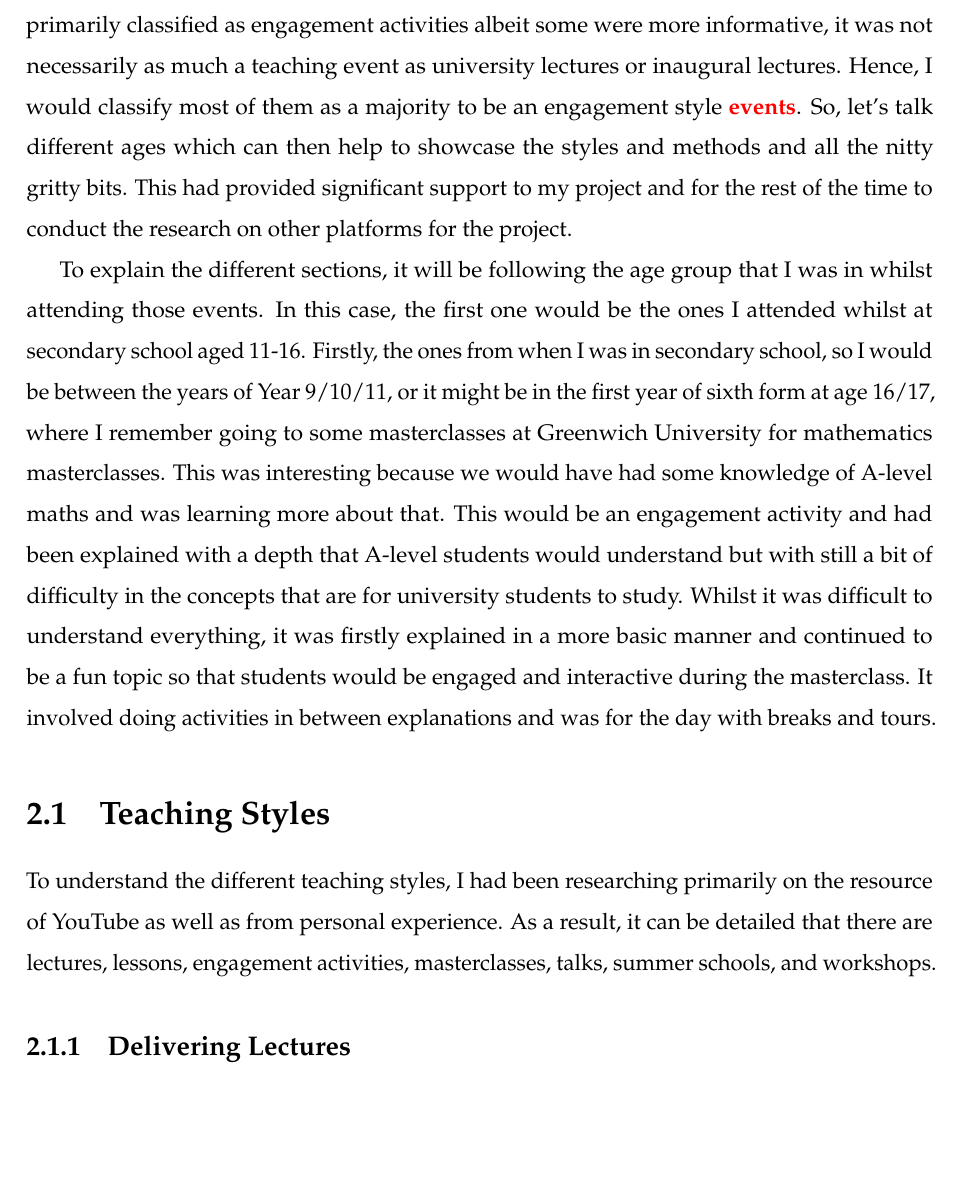
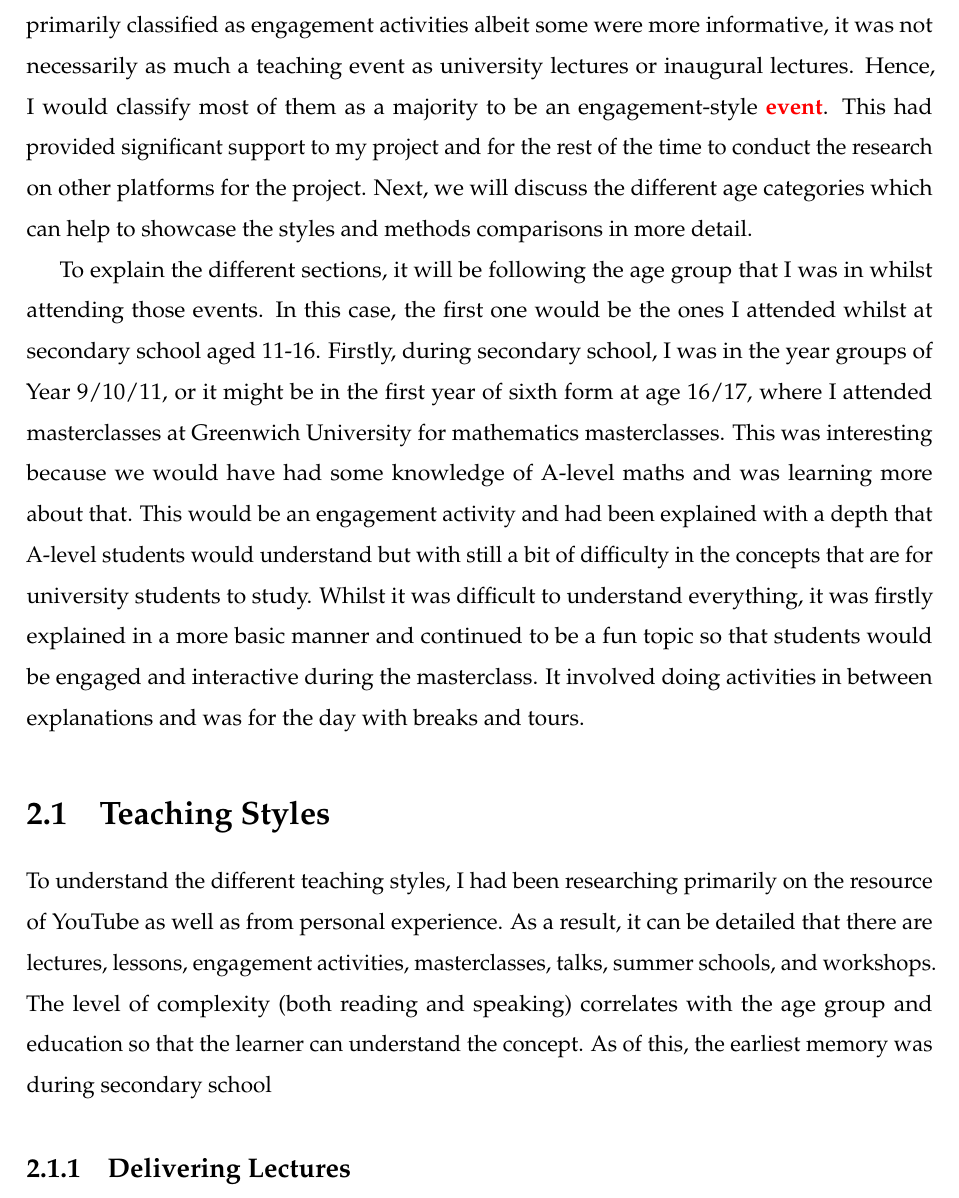
Before and after one commit to karen9721/capstone-project, a LaTeX thesis (final_draft.tex): part of page 9 of 18, cut so that both start at the same text, the shorter picture padded with empty space. Compiled offline with pdfLaTeX.

Commit message:
added updated draft

```diff
--- a/final_draft.tex
+++ b/final_draft.tex
@@ -269,13 +269,13 @@ Chapter 1 will detail the background research carried out in preparation for the
 When conducting the literature review, I started it off with what I had known about teaching in mathematics in different forms of media, however I had not known what pedagogy meant. Hence, the first step was to understand the word "Pedagogy".
 The definition of pedagogy (from Oxford Language Dictionary) is "The method and practice of teaching, especially as an academic subject or theoretical concept.".
 
-Prior to the project and researching pedagogy, I was always interested in learning new topics and expanding my knowledge of(or on?) different maths topics. As of this, I was exposed to various speakers who presented numerous topics on mathematics. Taken from previous {\color{red}\textbf{experiences}}, I was revisiting and recollecting my {\color{red}\textbf{thoughts and feelings}} when attending these talks - either watching pre-recorded videos, live videos online, or face-to-face settings. Albeit it comprises of many years of opinions, much of them combine as there had not been significant change for certain teaching styles and methods. To expand on the experiences, it includes talks, masterclasses, webinars, seminars, summer schools and workshops, open day talks, induction talks, and live videos. The former few events are primarily classified as engagement activities albeit some were more informative, it was not necessarily as much a teaching event as university lectures or inaugural lectures. Hence, I would classify most of them as a majority to be an engagement style {\color{red}\textbf{events}}. So, let's talk different ages which can then help to showcase the styles and methods and all the nitty gritty bits. This had provided significant support to my project and for the rest of the time to conduct the research on other platforms for the project.
+Prior to the project and researching pedagogy, I was always interested in learning new topics and expanding my knowledge of(or on?) different maths topics. As of this, I was exposed to various speakers who presented numerous topics on mathematics. Taken from previous {\color{red}\textbf{experiences}}, I was revisiting and recollecting my {\color{red}\textbf{thoughts and feelings}} when attending these talks - either watching pre-recorded videos, live videos online, or face-to-face settings. Albeit it comprises of many years of opinions, much of them combine as there had not been significant change for certain teaching styles and methods. To expand on the experiences, it includes talks, masterclasses, webinars, seminars, summer schools and workshops, open day talks, induction talks, and live videos. The former few events are primarily classified as engagement activities albeit some were more informative, it was not necessarily as much a teaching event as university lectures or inaugural lectures. Hence, I would classify most of them as a majority to be an engagement-style {\color{red}\textbf{event}}. This had provided significant support to my project and for the rest of the time to conduct the research on other platforms for the project. Next, we will discuss the different age categories which can help to showcase the styles and methods comparisons in more detail.
 
-To explain the different sections, it will be following the age group that I was in whilst attending those events. In this case, the first one would be the ones I attended whilst at secondary school aged 11-16. Firstly, the ones from when I was in secondary school, so I would be between the years of Year 9/10/11, or it might be in the first year of sixth form at age 16/17, where I remember going to some masterclasses at Greenwich University for mathematics masterclasses. This was interesting because we would have had some knowledge of A-level maths and was learning more about that. This would be an engagement activity and had been explained with a depth that A-level students would understand but with still a bit of difficulty in the concepts that are for university students to study. Whilst it was difficult to understand everything, it was firstly explained in a more basic manner and continued to be a fun topic so that students would be engaged and interactive during the masterclass. It involved doing activities in between explanations and was for the day with breaks and tours.
+To explain the different sections, it will be following the age group that I was in whilst attending those events. In this case, the first one would be the ones I attended whilst at secondary school aged 11-16. Firstly, during secondary school, I was in the year groups of Year 9/10/11, or it might be in the first year of sixth form at age 16/17, where I attended masterclasses at Greenwich University for mathematics masterclasses. This was interesting because we would have had some knowledge of A-level maths and was learning more about that. This would be an engagement activity and had been explained with a depth that A-level students would understand but with still a bit of difficulty in the concepts that are for university students to study. Whilst it was difficult to understand everything, it was firstly explained in a more basic manner and continued to be a fun topic so that students would be engaged and interactive during the masterclass. It involved doing activities in between explanations and was for the day with breaks and tours.
 
 \section{Teaching Styles}\label{sec:2.1}
 
-To understand the different teaching styles, I had been researching primarily on the resource of YouTube as well as from personal experience. As a result, it can be detailed that there are lectures, lessons, engagement activities, masterclasses, talks, summer schools, and workshops.
+To understand the different teaching styles, I had been researching primarily on the resource of YouTube as well as from personal experience. As a result, it can be detailed that there are lectures, lessons, engagement activities, masterclasses, talks, summer schools, and workshops. The level of complexity (both reading and speaking) correlates with the age group and education so that the learner can understand the concept. As of this, the earliest memory was during secondary school
 
 \subsection{Delivering Lectures}
 The term lectures is generally used for an educational talk to students who are on further study at university. This could be for undergraduates, postgraduates or doctorates. As of this, the
```
